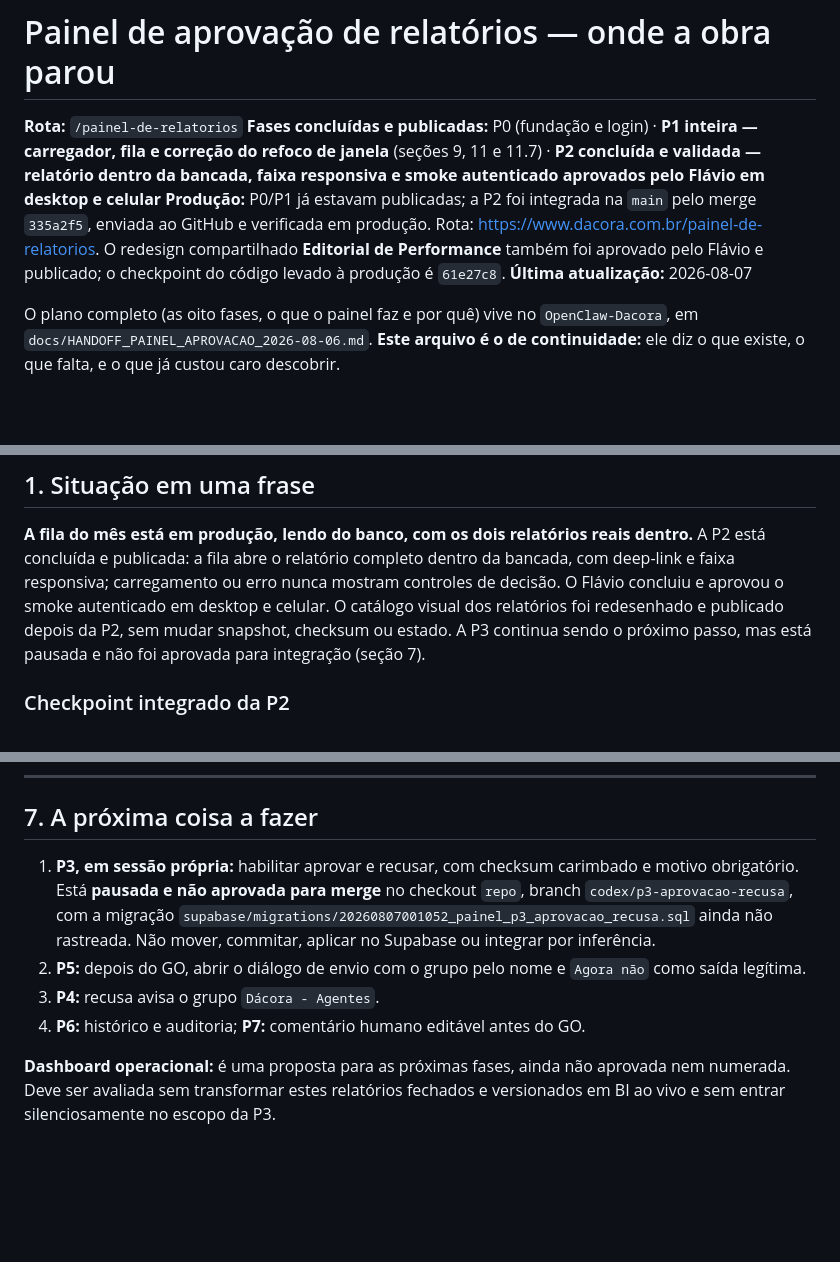
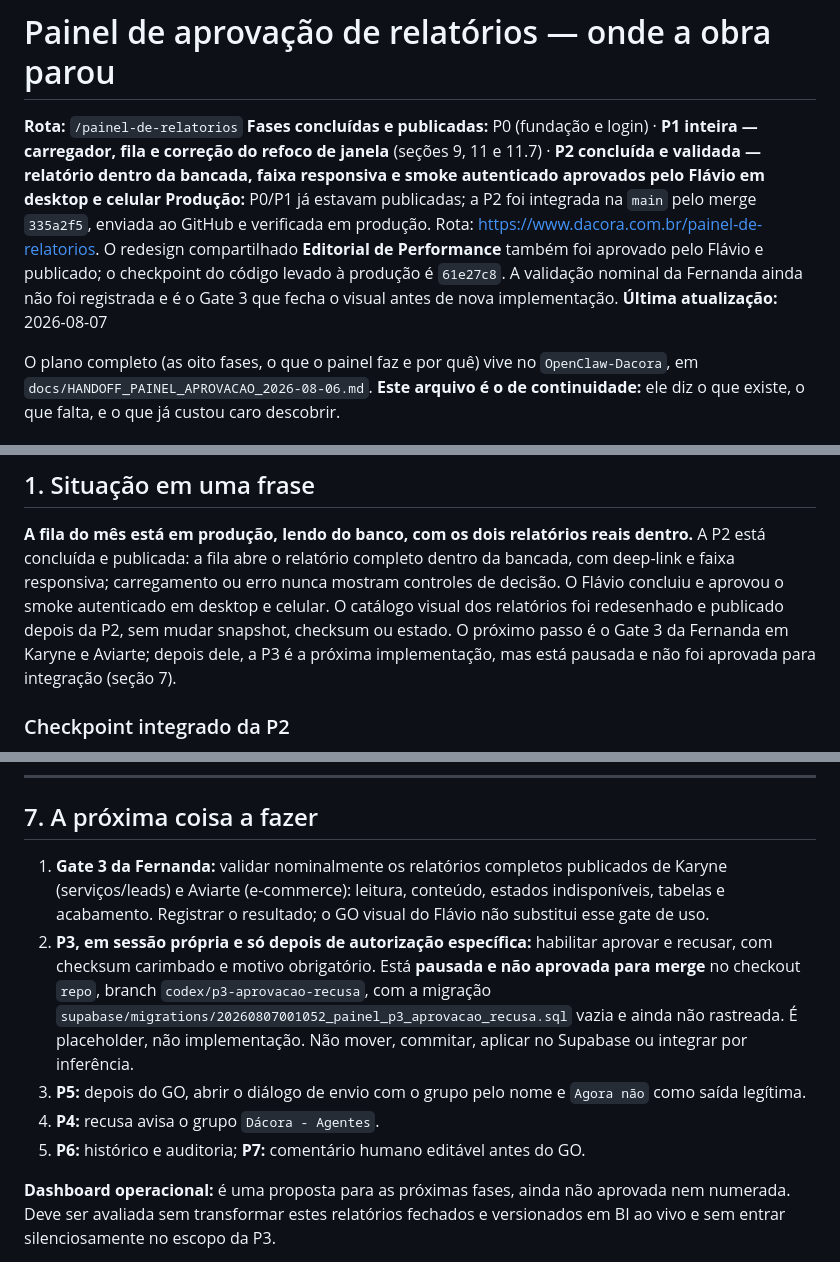
Before and after one commit to flacora-projetos/dacoraLP, a Markdown page: docs/PAINEL_PROGRESSO.md, 3 parts joined by grey strips. Drawn GitHub-style; blank space fills up the shorter version.

Commit message:
docs: alinhar próximo gate dos relatórios

```diff
--- a/docs/PAINEL_PROGRESSO.md
+++ b/docs/PAINEL_PROGRESSO.md
@@ -9,7 +9,9 @@ smoke autenticado aprovados pelo Flávio em desktop e celular**
 merge `335a2f5`, enviada ao GitHub e verificada em produção. Rota:
 <https://www.dacora.com.br/painel-de-relatorios>.
 O redesign compartilhado **Editorial de Performance** também foi aprovado pelo
-Flávio e publicado; o checkpoint do código levado à produção é `61e27c8`.
+Flávio e publicado; o checkpoint do código levado à produção é `61e27c8`. A
+validação nominal da Fernanda ainda não foi registrada e é o Gate 3 que fecha o
+visual antes de nova implementação.
 **Última atualização:** 2026-08-07
 
 O plano completo (as oito fases, o que o painel faz e por quê) vive no
@@ -33,8 +35,9 @@ dentro da bancada, com deep-link e faixa responsiva;
 carregamento ou erro nunca mostram controles de decisão. O Flávio concluiu e
 aprovou o smoke autenticado em desktop e celular. O catálogo visual dos
 relatórios foi redesenhado e publicado depois da P2, sem mudar snapshot,
-checksum ou estado. A P3 continua sendo o próximo passo, mas está pausada e não
-foi aprovada para integração (seção 7).
+checksum ou estado. O próximo passo é o Gate 3 da Fernanda em Karyne e Aviarte;
+depois dele, a P3 é a próxima implementação, mas está pausada e não foi aprovada
+para integração (seção 7).
 
 ### Checkpoint integrado da P2
 
@@ -492,15 +495,20 @@ função quebrada, e a resposta diz qual dos três casos é (`nao_configurado`,
 
 ## 7. A próxima coisa a fazer
 
-1. **P3, em sessão própria:** habilitar aprovar e recusar, com checksum
+1. **Gate 3 da Fernanda:** validar nominalmente os relatórios completos
+   publicados de Karyne (serviços/leads) e Aviarte (e-commerce): leitura,
+   conteúdo, estados indisponíveis, tabelas e acabamento. Registrar o resultado;
+   o GO visual do Flávio não substitui esse gate de uso.
+2. **P3, em sessão própria e só depois de autorização específica:** habilitar aprovar e recusar, com checksum
    carimbado e motivo obrigatório. Está **pausada e não aprovada para merge** no
    checkout `repo`, branch `codex/p3-aprovacao-recusa`, com a migração
-   `supabase/migrations/20260807001052_painel_p3_aprovacao_recusa.sql` ainda não
-   rastreada. Não mover, commitar, aplicar no Supabase ou integrar por inferência.
-2. **P5:** depois do GO, abrir o diálogo de envio com o grupo pelo nome e
+   `supabase/migrations/20260807001052_painel_p3_aprovacao_recusa.sql` vazia e
+   ainda não rastreada. É placeholder, não implementação. Não mover, commitar,
+   aplicar no Supabase ou integrar por inferência.
+3. **P5:** depois do GO, abrir o diálogo de envio com o grupo pelo nome e
    `Agora não` como saída legítima.
-3. **P4:** recusa avisa o grupo `Dácora - Agentes`.
-4. **P6:** histórico e auditoria; **P7:** comentário humano editável antes do GO.
+4. **P4:** recusa avisa o grupo `Dácora - Agentes`.
+5. **P6:** histórico e auditoria; **P7:** comentário humano editável antes do GO.
 
 **Dashboard operacional:** é uma proposta para as próximas fases, ainda não
 aprovada nem numerada. Deve ser avaliada sem transformar estes relatórios
```
